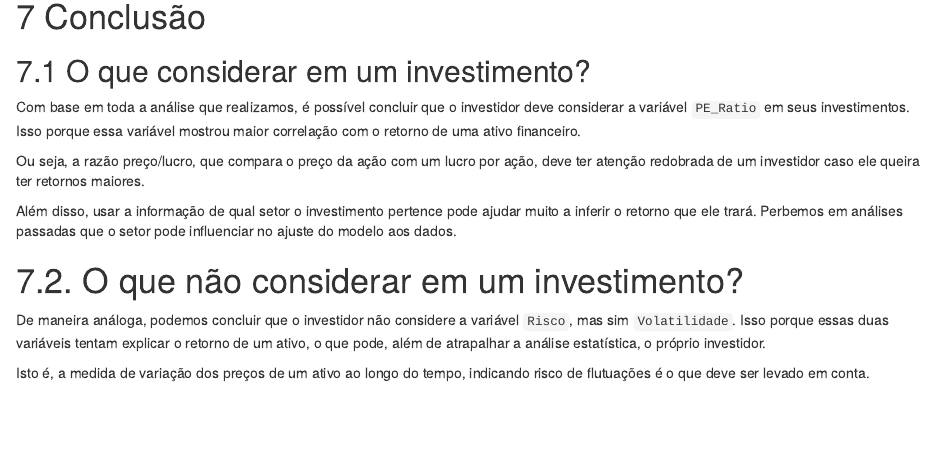
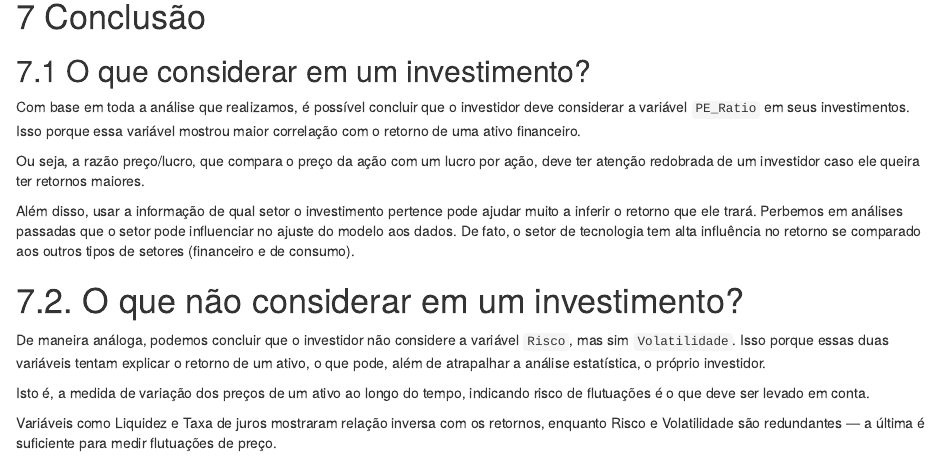
Before and after one commit to isaacvicente/financial-market-report, an R Markdown document (REPORT.Rmd): the page in a window 1100 px wide, from 14880 px down. Rendered offline with R 4.5, knitr and Pandoc, with nearby package versions; some code elsewhere in the file could not run offline.

Commit message:
final
Signed-off-by: Isaac Vicente <isaacvicentsocial@gmail.com>

```diff
--- a/REPORT.Rmd
+++ b/REPORT.Rmd
@@ -367,10 +368,12 @@ Com base em toda a análise que realizamos, é possível concluir que o investid
 
 Ou seja, a razão preço/lucro, que compara o preço da ação com um lucro por ação, deve ter atenção redobrada de um investidor caso ele queira ter retornos maiores.
 
-Além disso, usar a informação de qual setor o investimento pertence pode ajudar muito a inferir o retorno que ele trará. Perbemos em análises passadas que o setor pode influenciar no ajuste do modelo aos dados.
+Além disso, usar a informação de qual setor o investimento pertence pode ajudar muito a inferir o retorno que ele trará. Perbemos em análises passadas que o setor pode influenciar no ajuste do modelo aos dados. De fato, o setor de tecnologia tem alta influência no retorno se comparado aos outros tipos de setores (financeiro e de consumo).
 
 # 7.2. O que não considerar em um investimento?
 
 De maneira análoga, podemos concluir que o investidor não considere a variável `Risco`, mas sim `Volatilidade`. Isso porque essas duas variáveis tentam explicar o retorno de um ativo, o que pode, além de atrapalhar a análise estatística, o próprio investidor.
 
 Isto é, a medida de variação dos preços de um ativo ao longo do tempo, indicando risco de flutuações é o que deve ser levado em conta.
+
+Variáveis como Liquidez e Taxa de juros mostraram relação inversa com os retornos, enquanto Risco e Volatilidade são redundantes — a última é suficiente para medir flutuações de preço.
```
Also changed, not shown: REPORT.nb.html, REPORT.Rmd (1 more changed lines).
